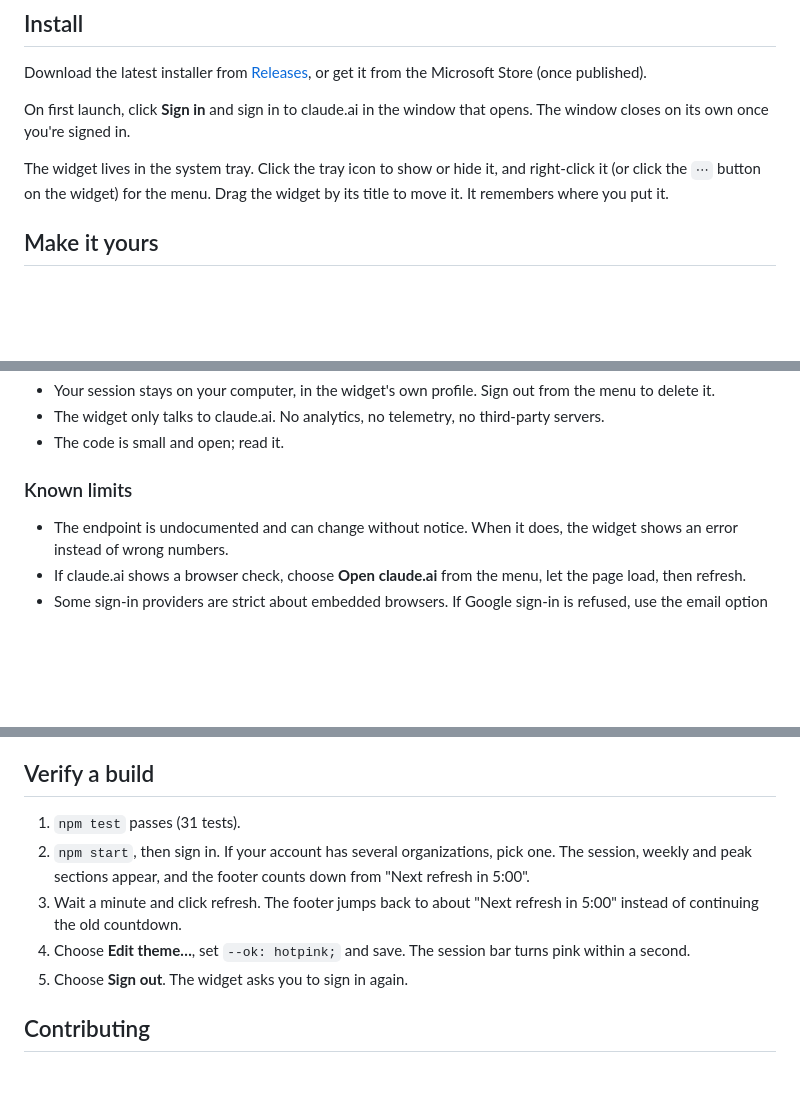
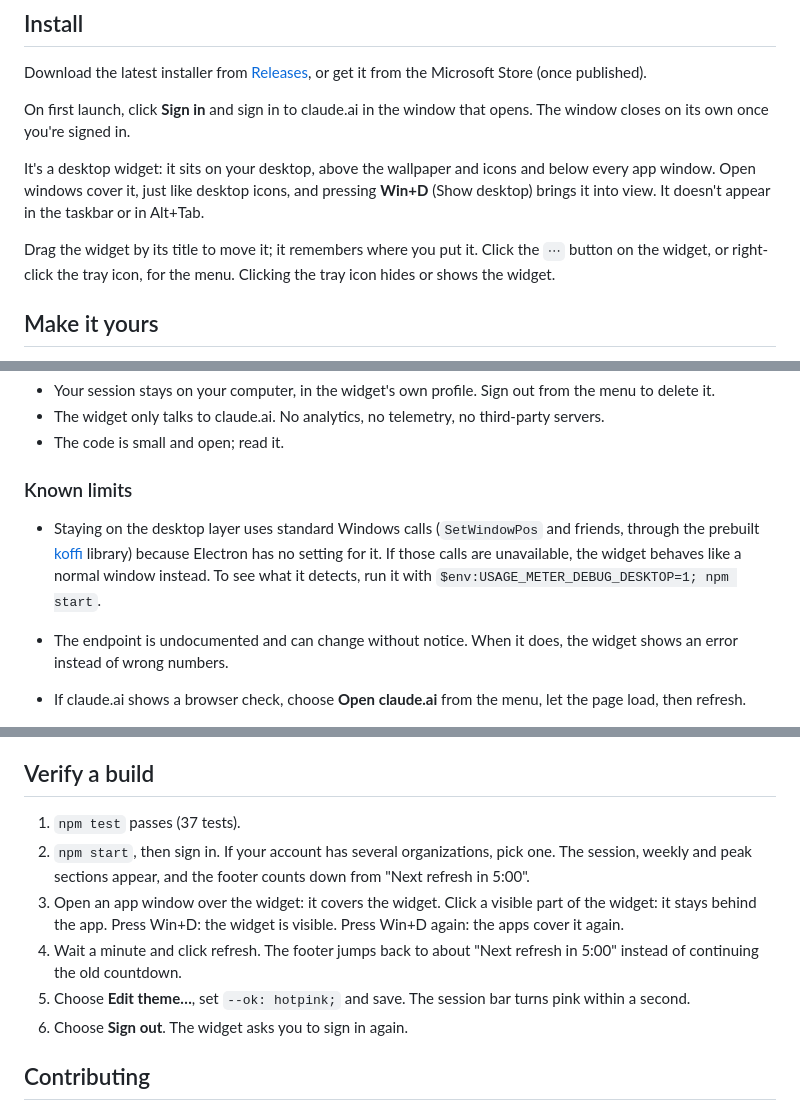
Before and after one commit to ayushvjain/usage-meter-for-claude, a Markdown page: README.md, 3 parts joined by grey strips. Rendered like a GitHub page; blank space fills up the shorter version.

Commit message:
docs: describe the desktop widget behaviour

```diff
--- a/README.md
+++ b/README.md
@@ -31,7 +31,9 @@ Download the latest installer from [Releases](../../releases), or get it from th
 
 On first launch, click **Sign in** and sign in to claude.ai in the window that opens. The window closes on its own once you're signed in.
 
-The widget lives in the system tray. Click the tray icon to show or hide it, and right-click it (or click the `⋯` button on the widget) for the menu. Drag the widget by its title to move it. It remembers where you put it.
+It's a desktop widget: it sits on your desktop, above the wallpaper and icons and below every app window. Open windows cover it, just like desktop icons, and pressing **Win+D** (Show desktop) brings it into view. It doesn't appear in the taskbar or in Alt+Tab.
+
+Drag the widget by its title to move it; it remembers where you put it. Click the `⋯` button on the widget, or right-click the tray icon, for the menu. Clicking the tray icon hides or shows the widget.
 
 ## Make it yours
 
@@ -97,6 +99,8 @@ All claude.ai logic lives in `src/main/claude.js`, and response parsing lives in
 
 ### Known limits
 
+- Staying on the desktop layer uses standard Windows calls (`SetWindowPos` and friends, through the prebuilt [koffi](https://koffi.dev) library) because Electron has no setting for it. If those calls are unavailable, the widget behaves like a normal window instead. To see what it detects, run it with `$env:USAGE_METER_DEBUG_DESKTOP=1; npm start`.
+
 - The endpoint is undocumented and can change without notice. When it does, the widget shows an error instead of wrong numbers.
 - If claude.ai shows a browser check, choose **Open claude.ai** from the menu, let the page load, then refresh.
 - Some sign-in providers are strict about embedded browsers. If Google sign-in is refused, use the email option on the claude.ai sign-in page.
@@ -155,11 +160,12 @@ Before your first release, replace `REPLACE_WITH_YOUR_GITHUB_USERNAME` in `src/m
 
 ## Verify a build
 
-1. `npm test` passes (31 tests).
+1. `npm test` passes (37 tests).
 2. `npm start`, then sign in. If your account has several organizations, pick one. The session, weekly and peak sections appear, and the footer counts down from "Next refresh in 5:00".
-3. Wait a minute and click refresh. The footer jumps back to about "Next refresh in 5:00" instead of continuing the old countdown.
-4. Choose **Edit theme…**, set `--ok: hotpink;` and save. The session bar turns pink within a second.
-5. Choose **Sign out**. The widget asks you to sign in again.
+3. Open an app window over the widget: it covers the widget. Click a visible part of the widget: it stays behind the app. Press Win+D: the widget is visible. Press Win+D again: the apps cover it again.
+4. Wait a minute and click refresh. The footer jumps back to about "Next refresh in 5:00" instead of continuing the old countdown.
+5. Choose **Edit theme…**, set `--ok: hotpink;` and save. The session bar turns pink within a second.
+6. Choose **Sign out**. The widget asks you to sign in again.
 
 ## Contributing
 
```
Also changed, not shown: other parts of README.md (+1 -0 lines).
